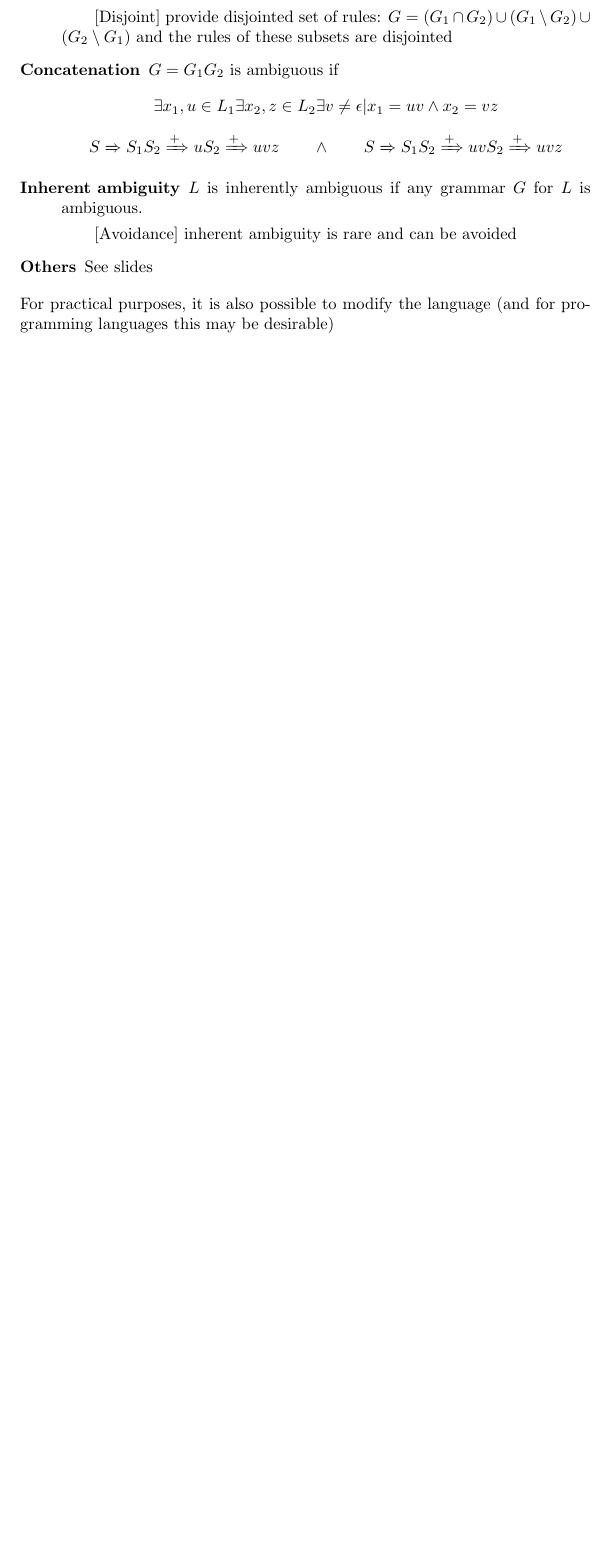
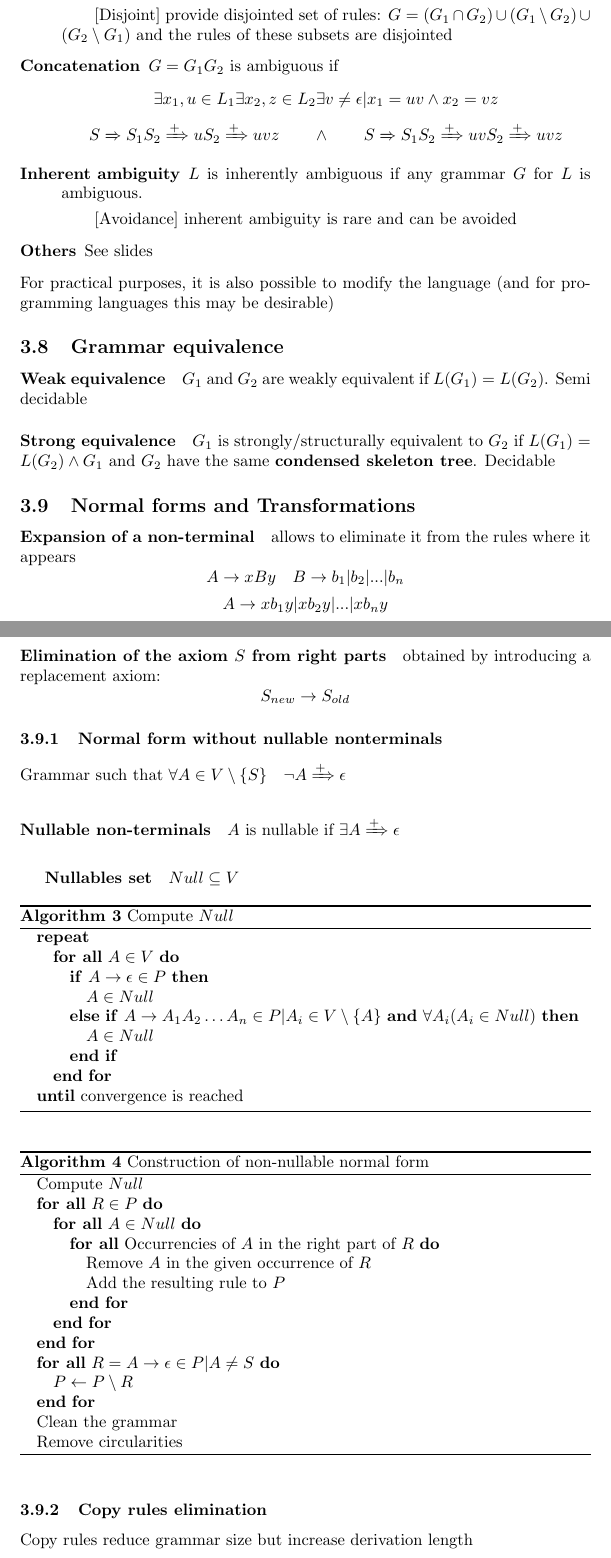
Before and after one commit to University-Notes/Formal-Languages-and-Compilers, a LaTeX document (FLC.tex): part of page 15 of 15 before the commit and two parts of pages 15 and 16 of 17 after it, the two joined at a grey line, cut so that both start at the same text, the shorter picture padded with empty space. Compiled offline with pdfLaTeX.

Commit message:
Equivalence, normal forms (incomplete)

```diff
--- a/FLC.tex
+++ b/FLC.tex
@@ -441,3 +441,51 @@ S \derives S_1S_2 \derives[+] uvS_2 \derives[+] uvz
 \item[Others] See slides %TODO
 \end{description}
 For practical purposes, it is also possible to modify the language (and for programming languages this may be desirable)
+\subsection{Grammar equivalence}
+\paragraph{Weak equivalence} $G_1$ and $G_2$ are weakly equivalent if $L(G_1)=L(G_2)$. Semi decidable
+\paragraph{Strong equivalence} $G_1$ is strongly/structurally equivalent to $G_2$ if $L(G_1)=L(G_2)\wedge G_1$ and $G_2$ have the same \textbf{condensed skeleton tree}. Decidable
+\subsection{Normal forms and Transformations}
+\paragraph{Expansion of a non-terminal} allows to eliminate it from the rules where it appears
+\[A\to xBy \quad B\to b_1|b_2|...|b_n\]
+\[A\to xb_1y|xb_2y|...|xb_ny\]
+\paragraph{Elimination of the axiom $S$ from right parts} obtained by introducing a replacement axiom:
+\[S_{new}\to S_{old}\]
+\subsubsection{Normal form without nullable nonterminals} Grammar such that $\forall A \in V\setminus \{S\} \quad \neg A\derives[+]\epsilon$
+\paragraph{Nullable non-terminals}
+$A$ is nullable if $\exists A \derives[+] \epsilon$
+\subparagraph{Nullables set} $Null \subseteq V$
+\begin{algorithm}[h!]
+	\caption{Compute $Null$}
+	\begin{algorithmic}
+		\REPEAT
+		\FORALL{$A \in V$}
+		\IF{$A\to \epsilon \in P$}
+		\STATE $A \in Null$
+		\ELSIF{$A\to A_1A_2\dots A_n \in P|A_i \in V \setminus \{A\}$ \AND $\forall A_i(A_i \in Null)$}
+		\STATE $A \in Null$
+		\ENDIF
+		\ENDFOR
+		\UNTIL{convergence is reached}
+	\end{algorithmic}
+\end{algorithm}
+\begin{algorithm}
+\caption{Construction of non-nullable normal form}
+\begin{algorithmic}
+\STATE Compute $Null$
+\FORALL{$R \in P$}
+	\FORALL{$A \in Null$}
+		\FORALL{Occurrencies of $A$ in the right part of $R$}
+			\STATE Remove $A$ in the given occurrence of $R$
+			\STATE Add the resulting rule to $P$
+		\ENDFOR
+	\ENDFOR
+\ENDFOR
+\FORALL{$R=A\to\epsilon\in P|A\neq S$}
+	\STATE $P \leftarrow P\setminus R$
+\ENDFOR
+\STATE Clean the grammar
+\STATE Remove circularities
+\end{algorithmic}
+\end{algorithm}
+\subsubsection{Copy rules elimination} Copy rules reduce grammar size but increase derivation length
+\paragraph{Example: }$loop \to while | for | repeat$
```
Also changed, not shown: FLC.pdf, FLC.tex (25 more changed lines).
